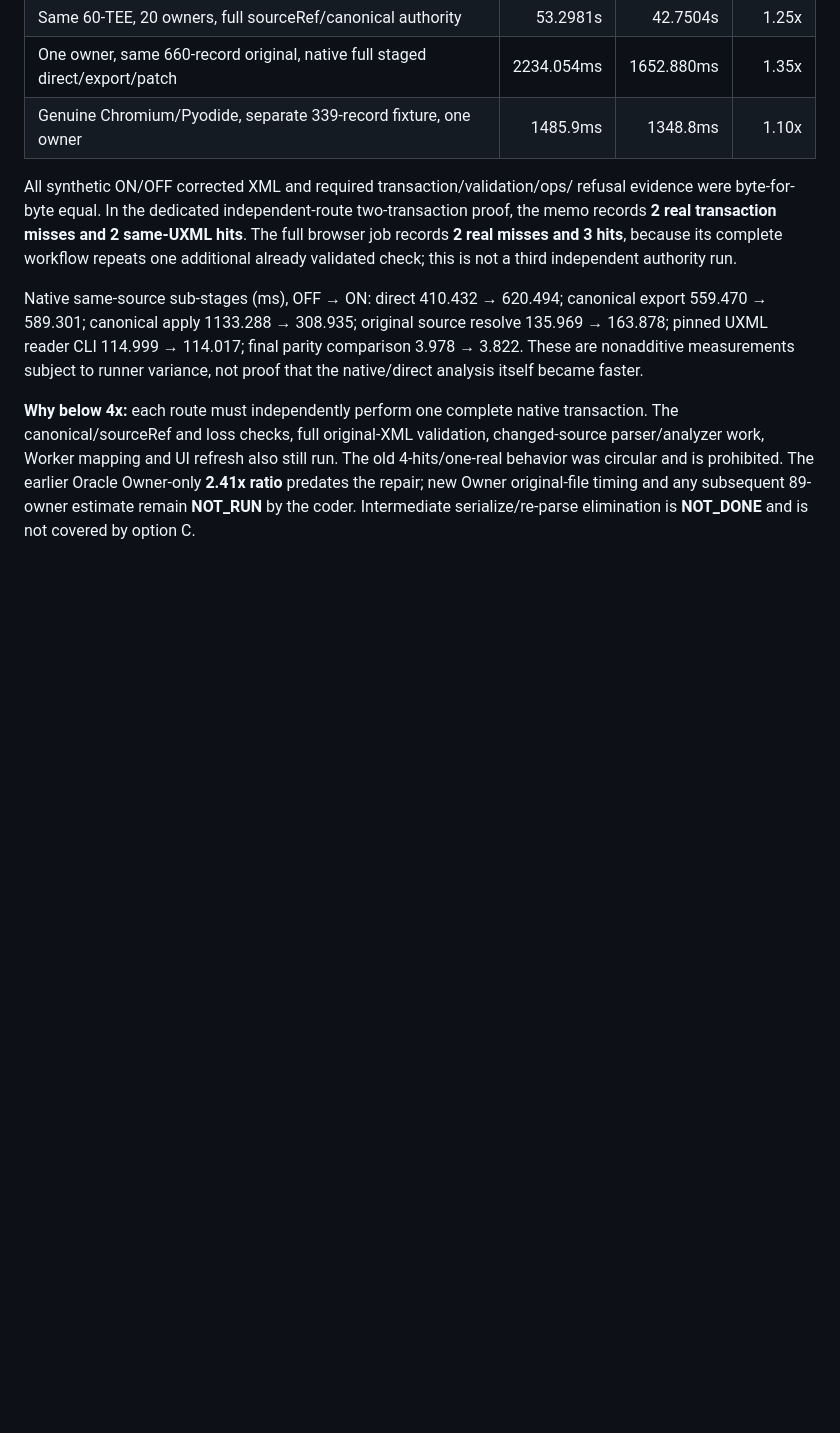
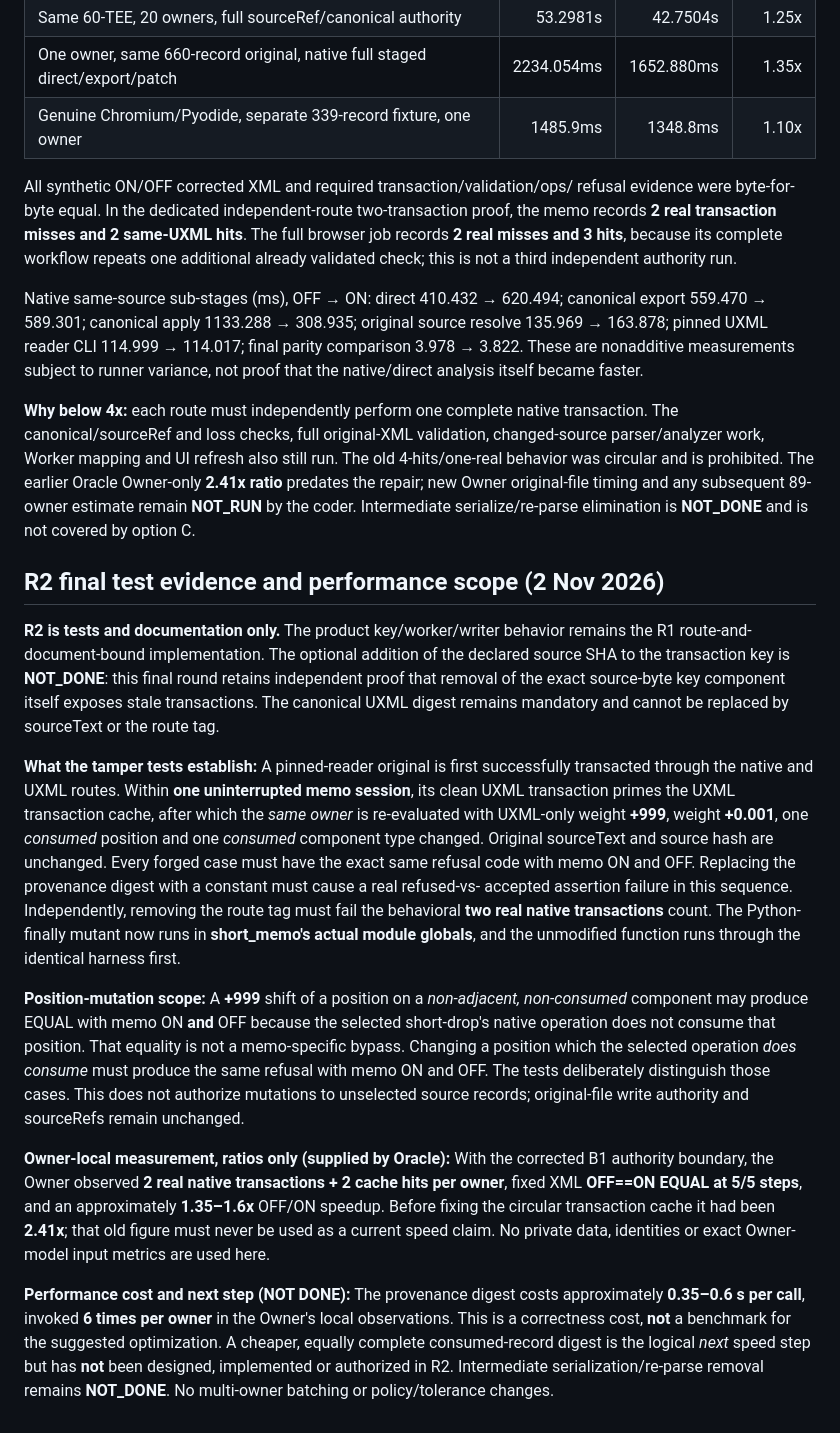
Before and after one commit to reallakshman19/xml229-topology-wp1-preview-20261028, a Markdown page: docs/UXML-SHORT-DROP-BATCH-SPEED-FEASIBILITY.md, the part around the change. GitHub-like rendering; blank space fills up the shorter version.

Commit message:
docs(option C R2): precise same-session tamper scope, Owner ratios, digest cost and NOT_DONE speed work

```diff
--- a/docs/UXML-SHORT-DROP-BATCH-SPEED-FEASIBILITY.md
+++ b/docs/UXML-SHORT-DROP-BATCH-SPEED-FEASIBILITY.md
@@ -187,3 +187,51 @@ prohibited. The earlier Oracle Owner-only **2.41x ratio** predates the repair;
 new Owner original-file timing and any subsequent 89-owner estimate remain
 **NOT_RUN** by the coder. Intermediate serialize/re-parse elimination is
 **NOT_DONE** and is not covered by option C.
+
+
+## R2 final test evidence and performance scope (2 Nov 2026)
+
+**R2 is tests and documentation only.** The product key/worker/writer behavior
+remains the R1 route-and-document-bound implementation. The optional addition
+of the declared source SHA to the transaction key is **NOT_DONE**: this final
+round retains independent proof that removal of the exact source-byte key
+component itself exposes stale transactions. The canonical UXML digest remains
+mandatory and cannot be replaced by sourceText or the route tag.
+
+**What the tamper tests establish:** A pinned-reader original is first
+successfully transacted through the native and UXML routes. Within **one
+uninterrupted memo session**, its clean UXML transaction primes the UXML
+transaction cache, after which the *same owner* is re-evaluated with UXML-only
+weight **+999**, weight **+0.001**, one *consumed* position and one *consumed*
+component type changed. Original sourceText and source hash are unchanged.
+Every forged case must have the exact same refusal code with memo ON and OFF.
+Replacing the provenance digest with a constant must cause a real refused-vs-
+accepted assertion failure in this sequence. Independently, removing the
+route tag must fail the behavioral **two real native transactions** count.
+The Python-finally mutant now runs in **short_memo's actual module globals**,
+and the unmodified function runs through the identical harness first.
+
+**Position-mutation scope:** A **+999** shift of a position on a *non-adjacent,
+non-consumed* component may produce EQUAL with memo ON **and** OFF because
+the selected short-drop's native operation does not consume that position.
+That equality is not a memo-specific bypass. Changing a position which the
+selected operation *does consume* must produce the same refusal with memo ON
+and OFF. The tests deliberately distinguish those cases. This does not
+authorize mutations to unselected source records; original-file write
+authority and sourceRefs remain unchanged.
+
+**Owner-local measurement, ratios only (supplied by Oracle):** With the
+corrected B1 authority boundary, the Owner observed **2 real native
+transactions + 2 cache hits per owner**, fixed XML **OFF==ON EQUAL at 5/5
+steps**, and an approximately **1.35–1.6x** OFF/ON speedup. Before fixing
+the circular transaction cache it had been **2.41x**; that old figure must
+never be used as a current speed claim. No private data, identities or exact
+Owner-model input metrics are used here.
+
+**Performance cost and next step (NOT DONE):** The provenance digest costs
+approximately **0.35–0.6 s per call**, invoked **6 times per owner** in the
+Owner's local observations. This is a correctness cost, **not** a benchmark
+for the suggested optimization. A cheaper, equally complete consumed-record
+digest is the logical *next* speed step but has **not** been designed,
+implemented or authorized in R2. Intermediate serialization/re-parse removal
+remains **NOT_DONE**. No multi-owner batching or policy/tolerance changes.
```
